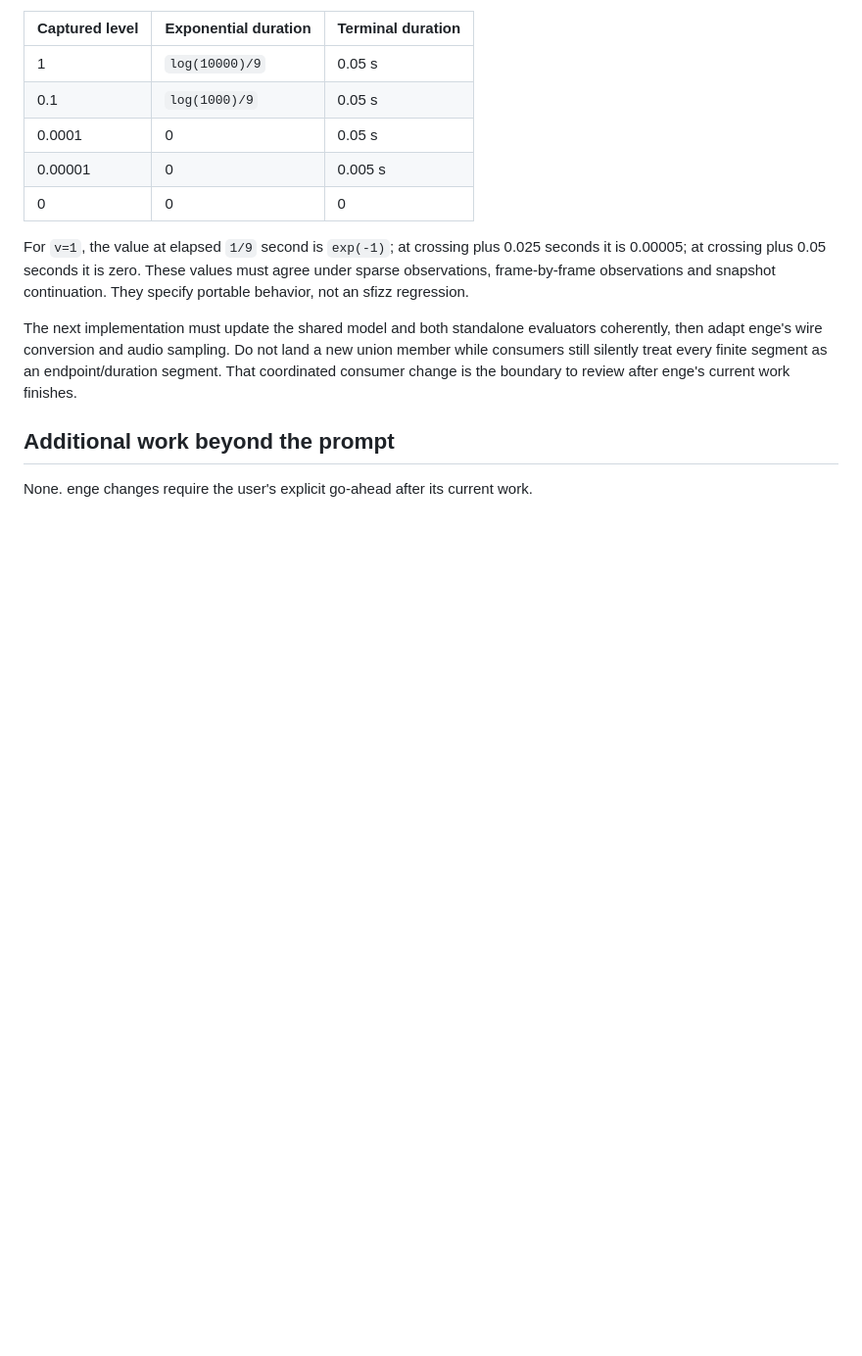
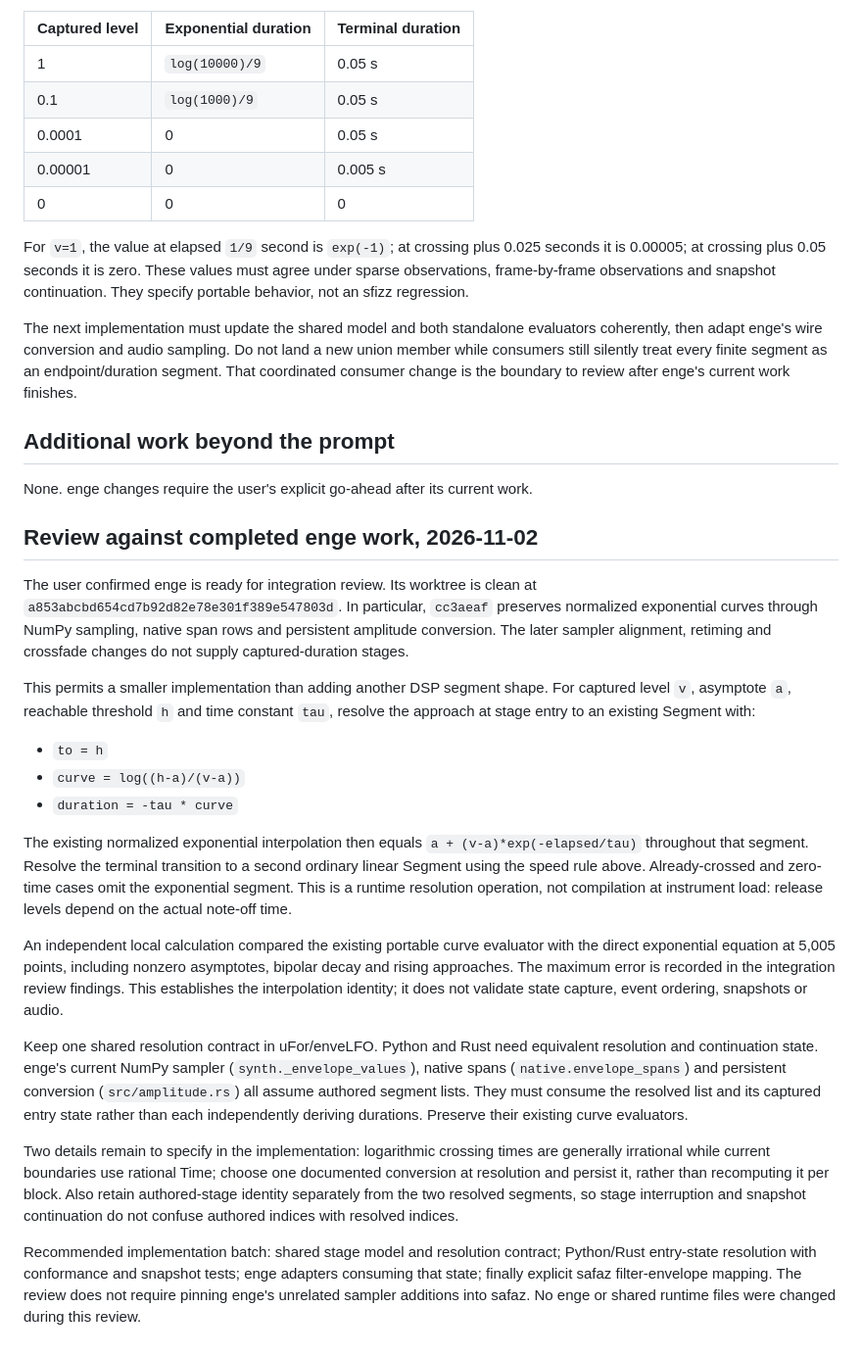
Before and after one commit to rec/safaz, a Markdown page: plan/filter-envelope.md, the part around the change. Shown at 98% size. GitHub-like rendering; blank space fills up the shorter version.

Commit message:
Review envelope integration against completed enge curve support

```diff
--- a/plan/filter-envelope.md
+++ b/plan/filter-envelope.md
@@ -207,3 +207,52 @@ change is the boundary to review after enge's current work finishes.
 ## Additional work beyond the prompt
 
 None. enge changes require the user's explicit go-ahead after its current work.
+
+## Review against completed enge work, 2026-11-02
+
+The user confirmed enge is ready for integration review. Its worktree is clean
+at `a853abcbd654cd7b92d82e78e301f389e547803d`. In particular, `cc3aeaf`
+preserves normalized exponential curves through NumPy sampling, native span
+rows and persistent amplitude conversion. The later sampler alignment,
+retiming and crossfade changes do not supply captured-duration stages.
+
+This permits a smaller implementation than adding another DSP segment shape.
+For captured level `v`, asymptote `a`, reachable threshold `h` and time constant
+`tau`, resolve the approach at stage entry to an existing Segment with:
+
+- `to = h`
+- `curve = log((h-a)/(v-a))`
+- `duration = -tau * curve`
+
+The existing normalized exponential interpolation then equals
+`a + (v-a)*exp(-elapsed/tau)` throughout that segment. Resolve the terminal
+transition to a second ordinary linear Segment using the speed rule above.
+Already-crossed and zero-time cases omit the exponential segment. This is a
+runtime resolution operation, not compilation at instrument load: release
+levels depend on the actual note-off time.
+
+An independent local calculation compared the existing portable curve evaluator
+with the direct exponential equation at 5,005 points, including nonzero
+asymptotes, bipolar decay and rising approaches. The maximum error is recorded
+in the integration review findings. This establishes the interpolation identity;
+it does not validate state capture, event ordering, snapshots or audio.
+
+Keep one shared resolution contract in uFor/enveLFO. Python and Rust need
+equivalent resolution and continuation state. enge's current NumPy sampler
+(`synth._envelope_values`), native spans (`native.envelope_spans`) and persistent
+conversion (`src/amplitude.rs`) all assume authored segment lists. They must
+consume the resolved list and its captured entry state rather than each
+independently deriving durations. Preserve their existing curve evaluators.
+
+Two details remain to specify in the implementation: logarithmic crossing
+times are generally irrational while current boundaries use rational Time;
+choose one documented conversion at resolution and persist it, rather than
+recomputing it per block. Also retain authored-stage identity separately from
+the two resolved segments, so stage interruption and snapshot continuation do
+not confuse authored indices with resolved indices.
+
+Recommended implementation batch: shared stage model and resolution contract;
+Python/Rust entry-state resolution with conformance and snapshot tests; enge
+adapters consuming that state; finally explicit safaz filter-envelope mapping.
+The review does not require pinning enge's unrelated sampler additions into
+safaz. No enge or shared runtime files were changed during this review.
```
Also changed, not shown: plan/reference-test.md (+1 -1 lines), reference_test/findings.md (+18 -0 lines).
